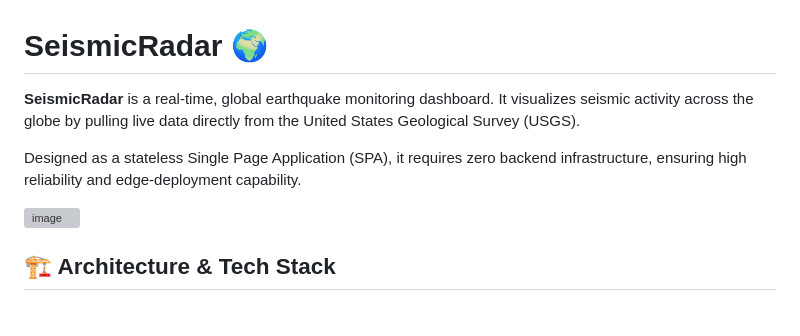
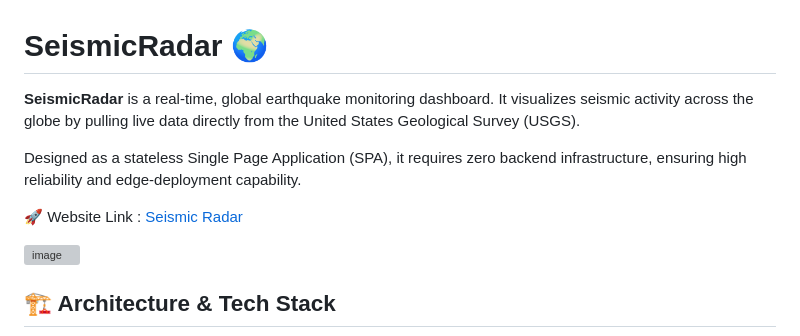
Before and after one commit to ArjunRAj77/SeismicRadar, a Markdown page: README.md, the part around the change. Drawn GitHub-style; blank space fills up the shorter version; grey boxes are pictures that could not be loaded.

Commit message:
Enhance README with website link and wording update
Added website link to the README and improved wording.

```diff
--- a/README.md
+++ b/README.md
@@ -1,8 +1,10 @@
 # SeismicRadar 🌍
 
-**SeismicRadar** is a real-time, global earthquake monitoring dashboard. It visualizes seismic activity across the globe by pulling live data directly from the United States Geological Survey (USGS).
+**SeismicRadar**  is a real-time, global earthquake monitoring dashboard. It visualizes seismic activity across the globe by pulling live data directly from the United States Geological Survey (USGS).
 
 Designed as a stateless Single Page Application (SPA), it requires zero backend infrastructure, ensuring high reliability and edge-deployment capability.
+
+🚀 Website Link :  [Seismic Radar](https://seismic-radar.vercel.app/)
 
 <img width="1913" height="937" alt="image" src="https://github.com/user-attachments/assets/4584c4c2-1417-41bd-a0ae-c5646e9d2c5e" />
 
```
